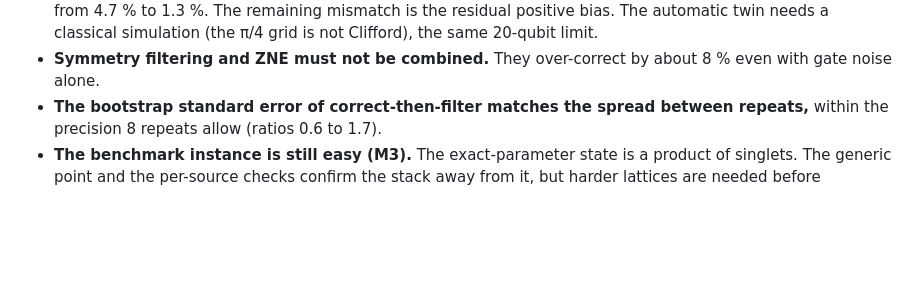
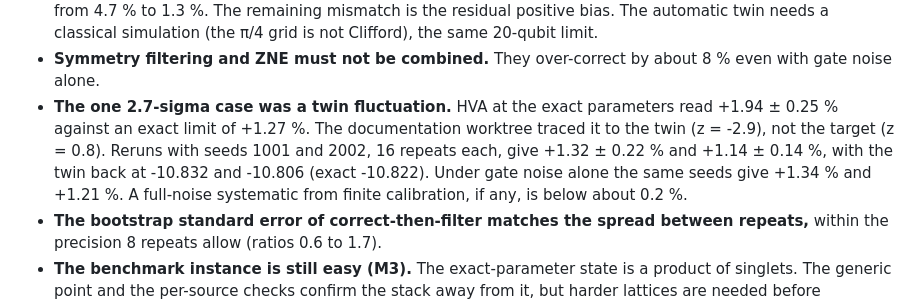
Before and after one commit to WeiChengSuNTU/kagome-vqe, a Markdown page: docs/roadmap.md, the part around the change. GitHub-like rendering; blank space fills up the shorter version.

Commit message:
Record that the M2 2.7-sigma case was a twin fluctuation
HVA with readout + symmetry + twin at the exact parameters read +1.94 %
against an exact limit of +1.27 %. The documentation worktree traced the
deviation to the twin measurement. Reruns with two new seeds and 16
repeats give +1.32 % and +1.14 % under full noise, and +1.34 % and
+1.21 % under gate noise alone, with the twin back at its exact energy.
Any full-noise systematic from finite calibration is below about 0.2 %.

Co-Authored-By: Claude Opus 5.5 <noreply@anthropic.com>
Claude-Session: https://claude.ai/code/session_01Vjsws3SEreuYWjE7uJ6YcN

```diff
--- a/docs/roadmap.md
+++ b/docs/roadmap.md
@@ -406,6 +406,12 @@ Findings and open problems:
   needs a classical simulation (the π/4 grid is not Clifford), the same 20-qubit limit.
 - **Symmetry filtering and ZNE must not be combined.** They over-correct by about 8 % even with
   gate noise alone.
+- **The one 2.7-sigma case was a twin fluctuation.** HVA at the exact parameters read
+  +1.94 ± 0.25 % against an exact limit of +1.27 %. The documentation worktree traced it to the
+  twin (z = -2.9), not the target (z = 0.8). Reruns with seeds 1001 and 2002, 16 repeats each,
+  give +1.32 ± 0.22 % and +1.14 ± 0.14 %, with the twin back at -10.832 and -10.806 (exact
+  -10.822). Under gate noise alone the same seeds give +1.34 % and +1.21 %. A full-noise
+  systematic from finite calibration, if any, is below about 0.2 %.
 - **The bootstrap standard error of correct-then-filter matches the spread between repeats,**
   within the precision 8 repeats allow (ratios 0.6 to 1.7).
 - **The benchmark instance is still easy (M3).** The exact-parameter state is a product of
```
Also changed, not shown: README.md (+3 -0 lines).
